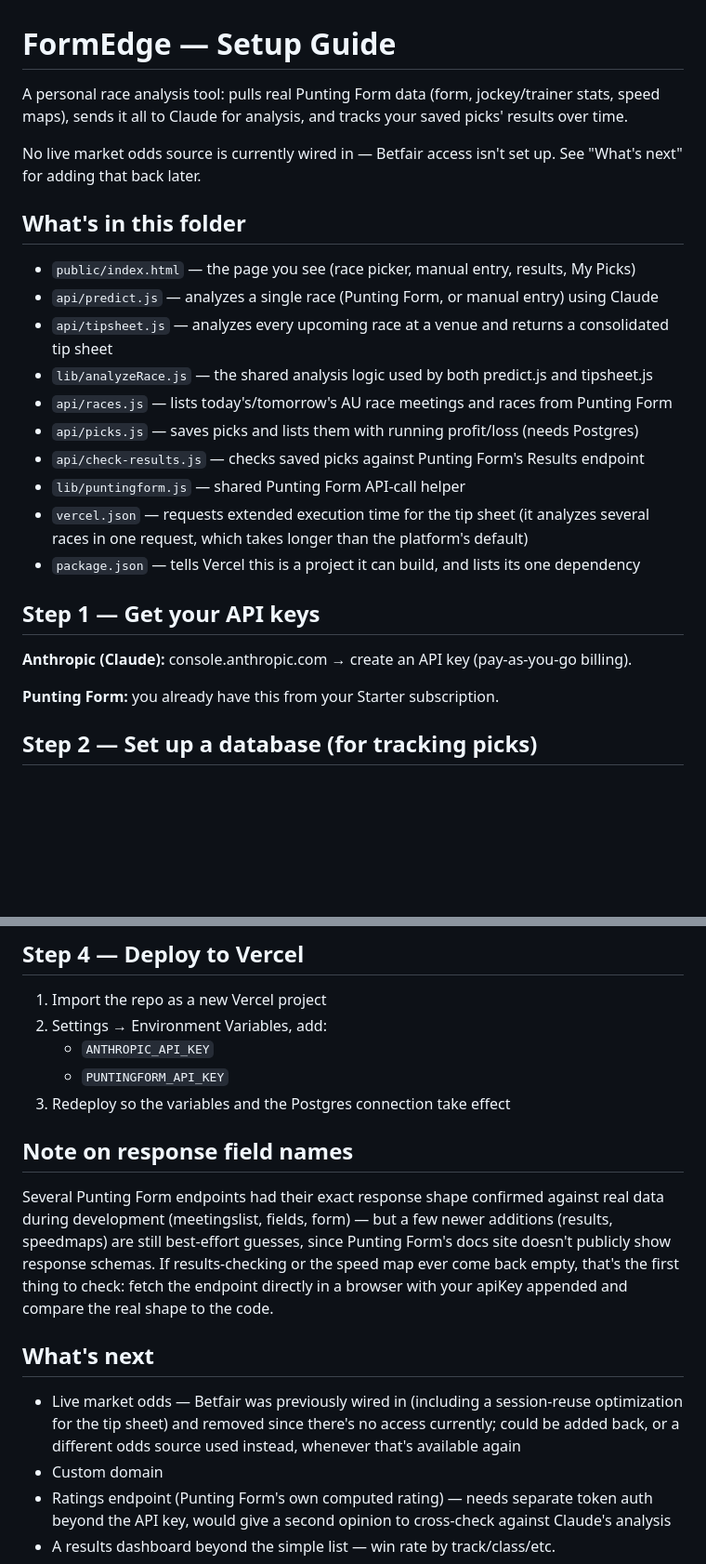
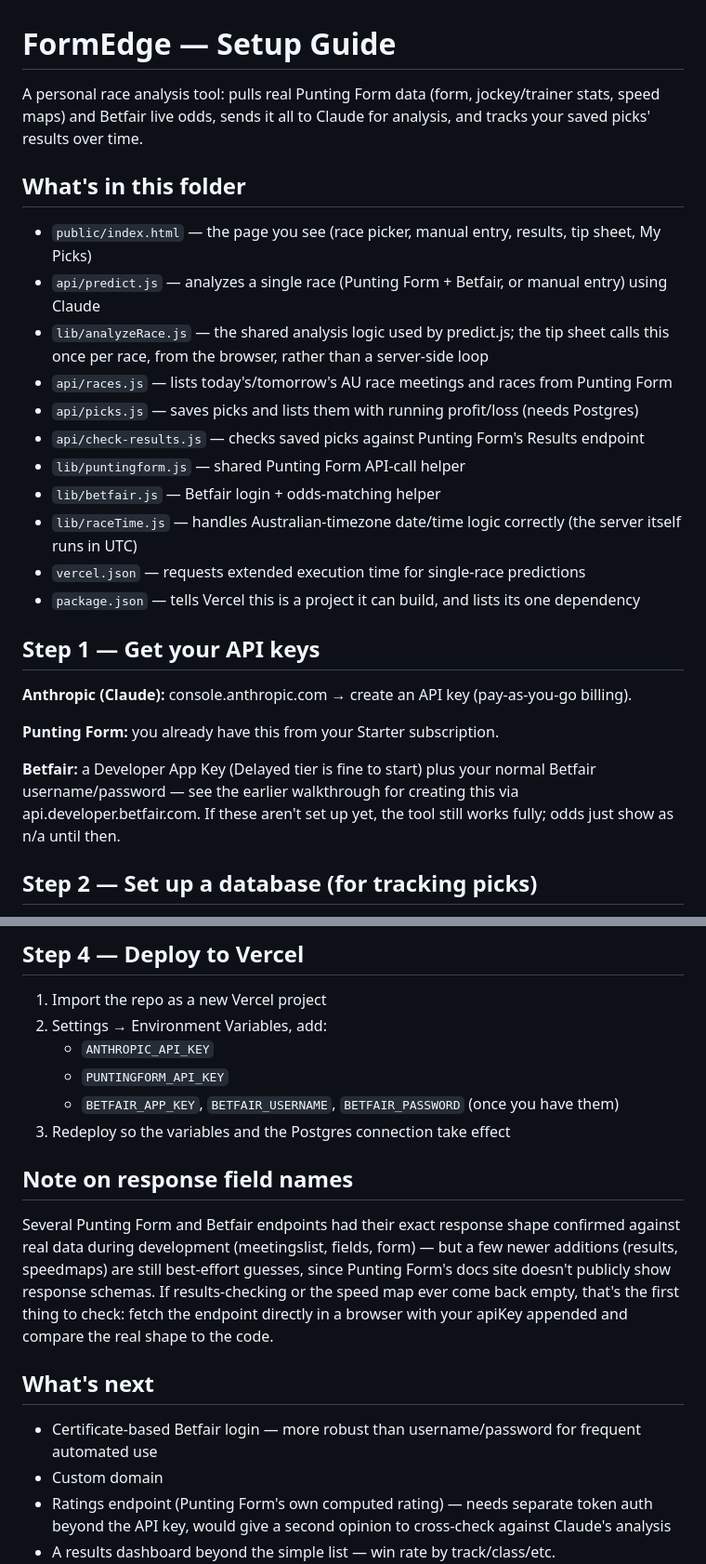
Before and after one commit to tatto-9/Form-Edge-, a Markdown page: README.md, 2 parts joined by grey strips. Shown at 93% size. Rendered like a GitHub page; blank space fills up the shorter version.

```diff
--- a/README.md
+++ b/README.md
@@ -1,23 +1,21 @@
 # FormEdge — Setup Guide
 
 A personal race analysis tool: pulls real Punting Form data (form,
-jockey/trainer stats, speed maps), sends it all to Claude for analysis,
-and tracks your saved picks' results over time.
-
-No live market odds source is currently wired in — Betfair access isn't
-set up. See "What's next" for adding that back later.
+jockey/trainer stats, speed maps) and Betfair live odds, sends it all to
+Claude for analysis, and tracks your saved picks' results over time.
 
 ## What's in this folder
 
-- `public/index.html` — the page you see (race picker, manual entry, results, My Picks)
-- `api/predict.js` — analyzes a single race (Punting Form, or manual entry) using Claude
-- `api/tipsheet.js` — analyzes every upcoming race at a venue and returns a consolidated tip sheet
-- `lib/analyzeRace.js` — the shared analysis logic used by both predict.js and tipsheet.js
+- `public/index.html` — the page you see (race picker, manual entry, results, tip sheet, My Picks)
+- `api/predict.js` — analyzes a single race (Punting Form + Betfair, or manual entry) using Claude
+- `lib/analyzeRace.js` — the shared analysis logic used by predict.js; the tip sheet calls this once per race, from the browser, rather than a server-side loop
 - `api/races.js` — lists today's/tomorrow's AU race meetings and races from Punting Form
 - `api/picks.js` — saves picks and lists them with running profit/loss (needs Postgres)
 - `api/check-results.js` — checks saved picks against Punting Form's Results endpoint
 - `lib/puntingform.js` — shared Punting Form API-call helper
-- `vercel.json` — requests extended execution time for the tip sheet (it analyzes several races in one request, which takes longer than the platform's default)
+- `lib/betfair.js` — Betfair login + odds-matching helper
+- `lib/raceTime.js` — handles Australian-timezone date/time logic correctly (the server itself runs in UTC)
+- `vercel.json` — requests extended execution time for single-race predictions
 - `package.json` — tells Vercel this is a project it can build, and lists its one dependency
 
 ## Step 1 — Get your API keys
@@ -25,6 +23,11 @@ set up. See "What's next" for adding that back later.
 **Anthropic (Claude):** console.anthropic.com → create an API key (pay-as-you-go billing).
 
 **Punting Form:** you already have this from your Starter subscription.
+
+**Betfair:** a Developer App Key (Delayed tier is fine to start) plus your
+normal Betfair username/password — see the earlier walkthrough for
+creating this via api.developer.betfair.com. If these aren't set up yet,
+the tool still works fully; odds just show as n/a until then.
 
 ## Step 2 — Set up a database (for tracking picks)
 
@@ -50,24 +53,23 @@ alongside `package.json`.
 2. Settings → Environment Variables, add:
    - `ANTHROPIC_API_KEY`
    - `PUNTINGFORM_API_KEY`
+   - `BETFAIR_APP_KEY`, `BETFAIR_USERNAME`, `BETFAIR_PASSWORD` (once you have them)
 3. Redeploy so the variables and the Postgres connection take effect
 
 ## Note on response field names
 
-Several Punting Form endpoints had their exact response shape confirmed
-against real data during development (meetingslist, fields, form) — but a
-few newer additions (results, speedmaps) are still best-effort guesses,
-since Punting Form's docs site doesn't publicly show response schemas. If
-results-checking or the speed map ever come back empty, that's the first
-thing to check: fetch the endpoint directly in a browser with your apiKey
-appended and compare the real shape to the code.
+Several Punting Form and Betfair endpoints had their exact response shape
+confirmed against real data during development (meetingslist, fields,
+form) — but a few newer additions (results, speedmaps) are still
+best-effort guesses, since Punting Form's docs site doesn't publicly show
+response schemas. If results-checking or the speed map ever come back
+empty, that's the first thing to check: fetch the endpoint directly in a
+browser with your apiKey appended and compare the real shape to the code.
 
 ## What's next
 
-- Live market odds — Betfair was previously wired in (including a
-  session-reuse optimization for the tip sheet) and removed since there's
-  no access currently; could be added back, or a different odds source
-  used instead, whenever that's available again
+- Certificate-based Betfair login — more robust than username/password for
+  frequent automated use
 - Custom domain
 - Ratings endpoint (Punting Form's own computed rating) — needs separate
   token auth beyond the API key, would give a second opinion to cross-check
```
